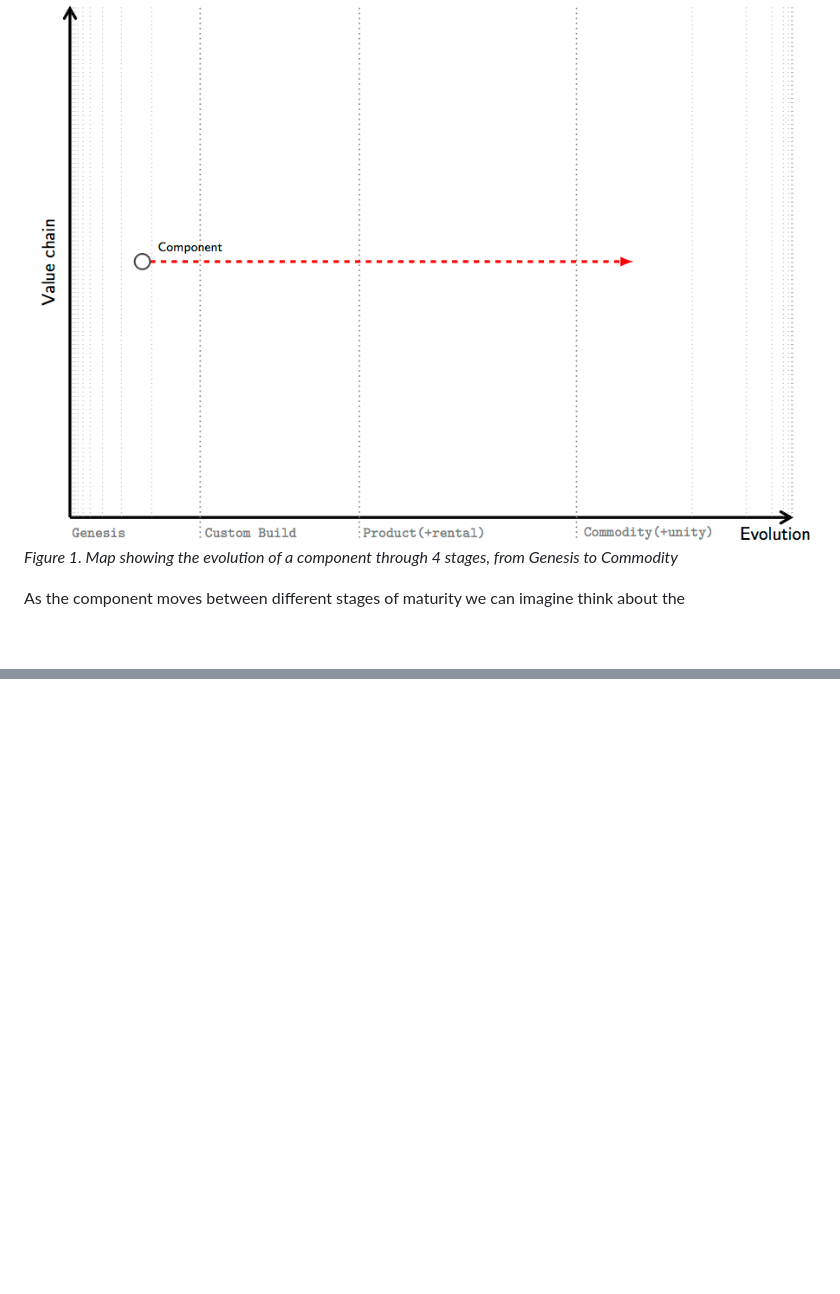
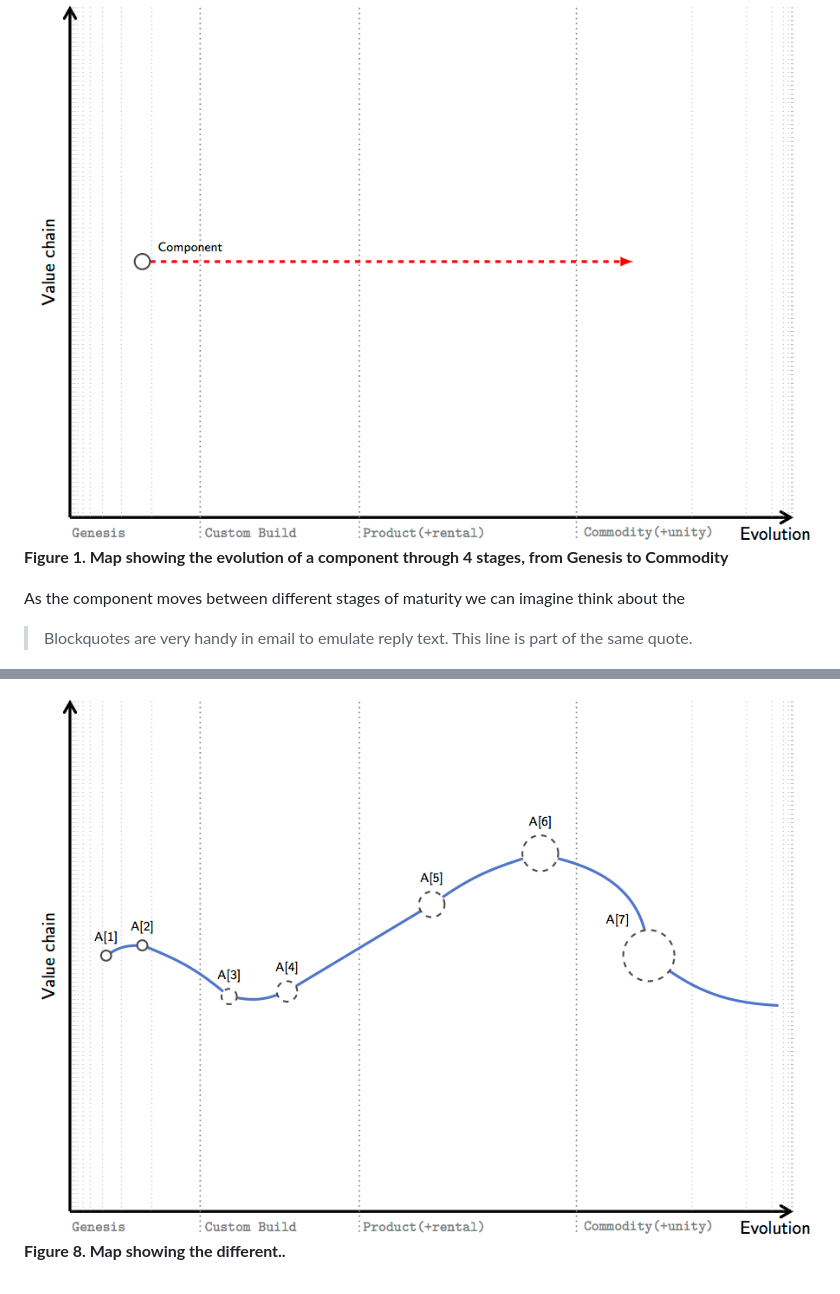
Before and after one commit to latticecut/latticecut.github.io, a Markdown page: _posts/2019-09-22-structural-deepening.md, 2 parts joined by grey strips. Rendered like a GitHub page; pictures changed too: assets/0001_Structural_Deepening_Fig8.png (added); blank space fills up the shorter version.

```diff
--- a/_posts/2019-09-22-structural-deepening.md
+++ b/_posts/2019-09-22-structural-deepening.md
@@ -35,9 +35,12 @@ To start with, looking at Figure 1 we can see that we have a component moves fro
 The technology or component (I will use these terms interchangeably) then begins its journey along a path of development. This is shown by arrow going left to right in the Wardley Map.
 
 ![Figure 1](/assets/0001_Structural_Deepening_Fig1.png)
-*Figure 1. Map showing the evolution of a component through 4 stages, from Genesis to Commodity*
+**Figure 1. Map showing the evolution of a component through 4 stages, from Genesis to Commodity**
 
 As the component moves between different stages of maturity we can imagine think about the
 
+> Blockquotes are very handy in email to emulate reply text.
+> This line is part of the same quote.
+
 
 ![Figure 2](/assets/0001_Structural_Deepening_Fig2.png)
@@ -47,0 +67,2 @@ Technologies consist of parts - assemblies or sub-assemblies - that are themselv
+![Figure 8](/assets/0001_Structural_Deepening_Fig8.png)
+**Figure 8. Map showing the different..**
```
Also changed, not shown: other parts of _posts/2019-09-22-structural-deepening.md (+17 -1 lines), assets/0001_Structural_Deepening_Fig3.png (added), assets/0001_Structural_Deepening_Fig4.png (added), assets/0001_Structural_Deepening_Fig5.png (added), assets/0001_Structural_Deepening_Fig6.png (added), assets/0001_Structural_Deepening_Fig7.png (added).
